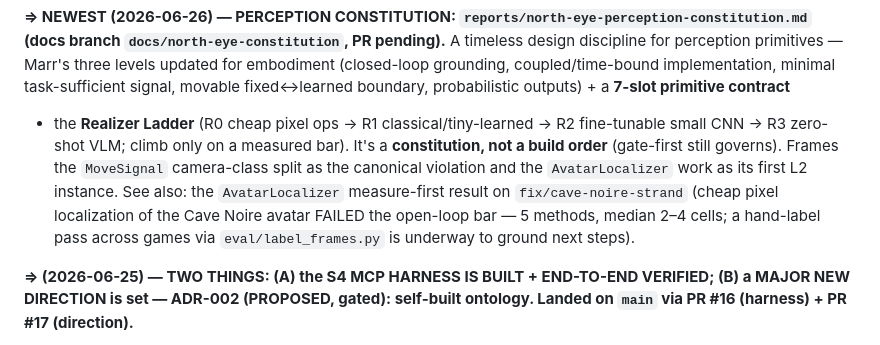
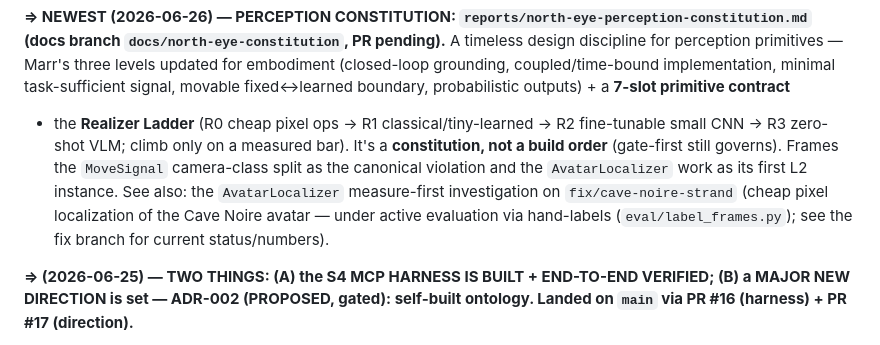
Before and after one commit to David-Dashboard/ai-pokemon-red, a Markdown page: HANDOFF.md, the part around the change. Rendered like a GitHub page.

```diff
--- a/HANDOFF.md
+++ b/HANDOFF.md
@@ -89,9 +89,9 @@ task-sufficient signal, movable fixed↔learned boundary, probabilistic outputs)
 + the **Realizer Ladder** (R0 cheap pixel ops → R1 classical/tiny-learned → R2 fine-tunable small CNN → R3
 zero-shot VLM; climb only on a measured bar). It's a **constitution, not a build order** (gate-first still
 governs). Frames the `MoveSignal` camera-class split as the canonical violation and the `AvatarLocalizer` work as
-its first L2 instance. See also: the `AvatarLocalizer` measure-first result on `fix/cave-noire-strand` (cheap
-pixel localization of the Cave Noire avatar FAILED the open-loop bar — 5 methods, median 2–4 cells; a hand-label
-pass across games via `eval/label_frames.py` is underway to ground next steps).
+its first L2 instance. See also: the `AvatarLocalizer` measure-first investigation on `fix/cave-noire-strand`
+(cheap pixel localization of the Cave Noire avatar — under active evaluation via hand-labels
+(`eval/label_frames.py`); see the fix branch for current status/numbers).
 
 **⇒ (2026-06-25) — TWO THINGS: (A) the S4 MCP HARNESS IS BUILT + END-TO-END VERIFIED; (B) a MAJOR NEW
 DIRECTION is set — ADR-002 (PROPOSED, gated): self-built ontology. Landed on `main` via PR #16 (harness) + PR #17 (direction).**
```
Also changed, not shown: reports/north-eye-perception-constitution.md (+10 -10 lines).
